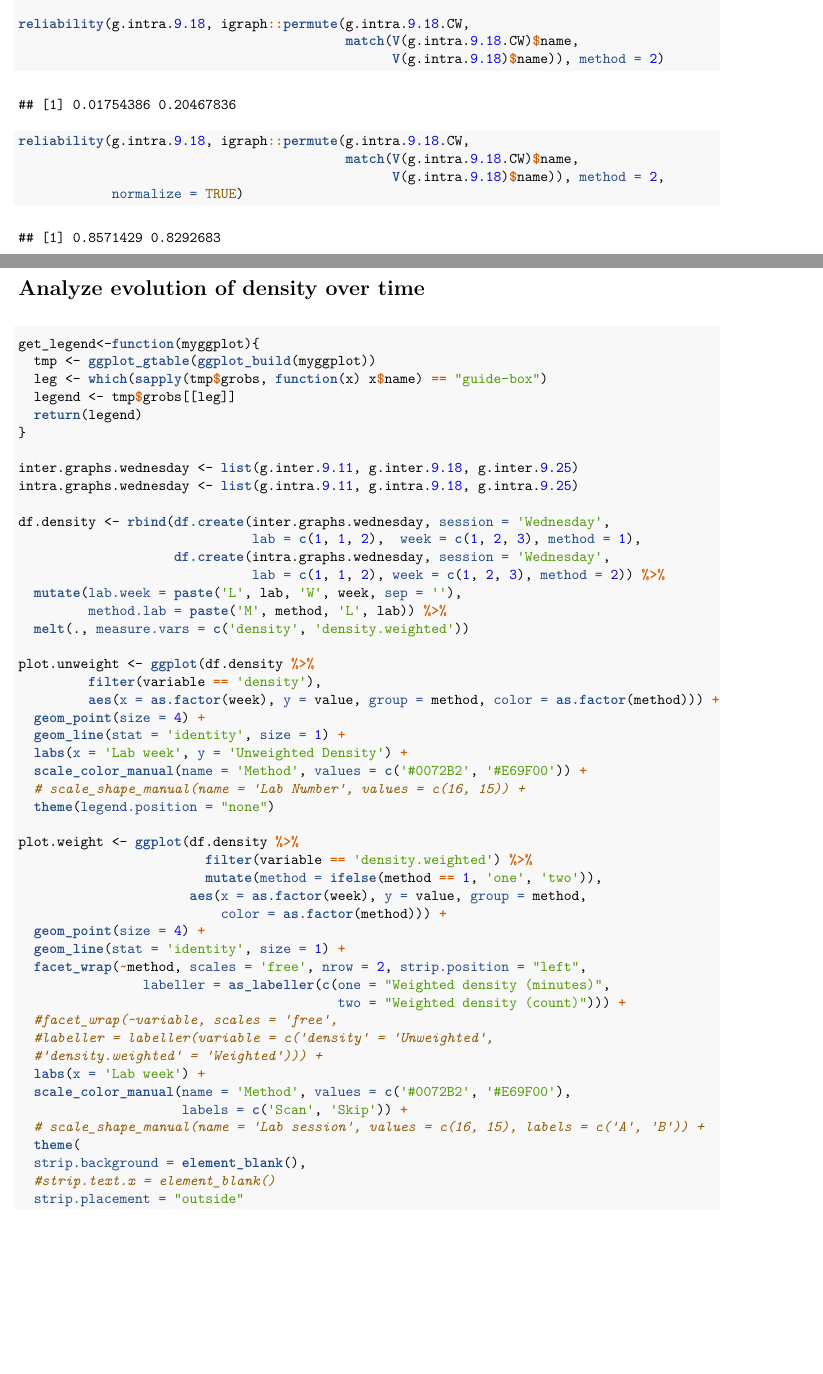
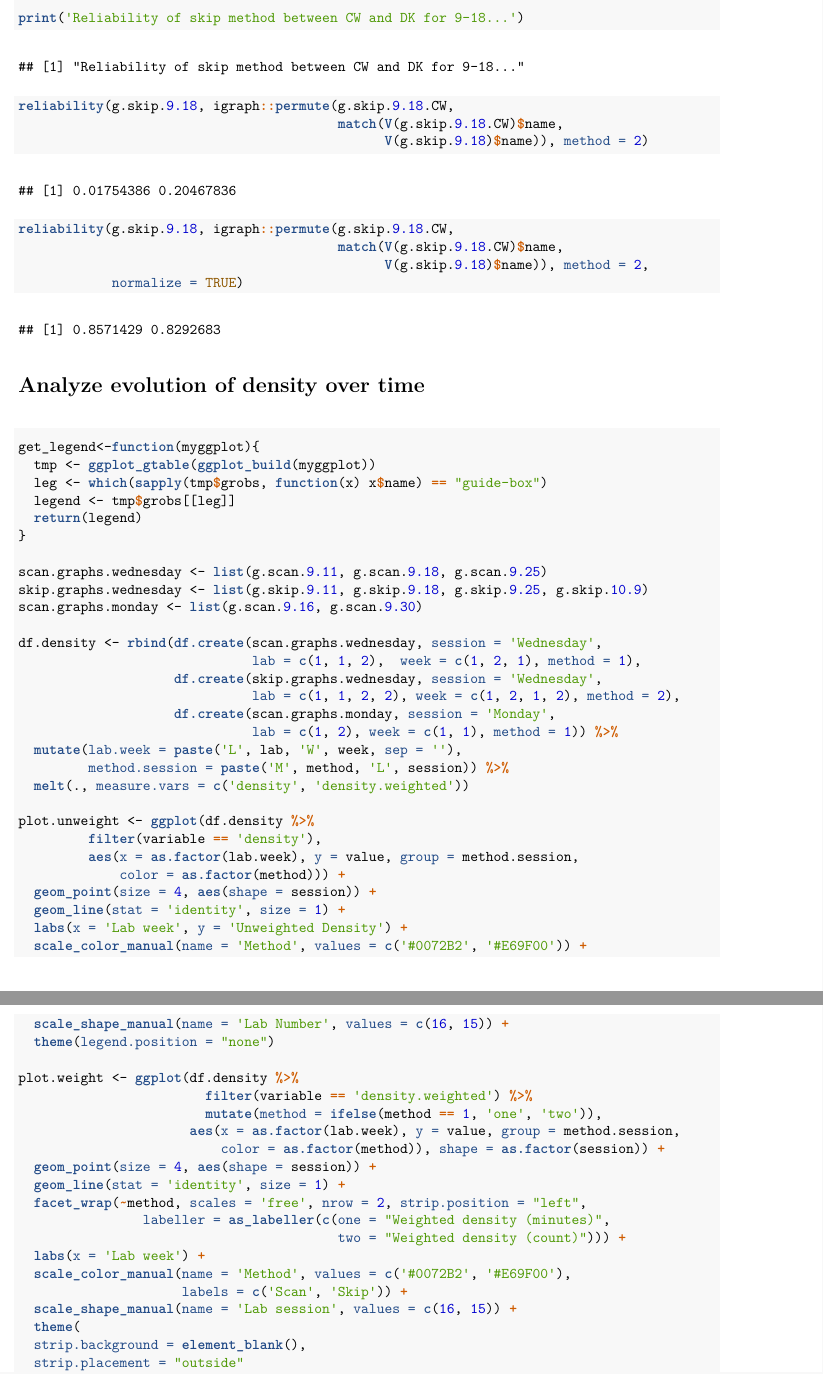
Before and after one commit to ColeWalsh295/Lab-Analysis, an R Markdown document (Network_Analysis.Rmd): two parts of pages 9 and 10 of 11 before the commit and two parts of pages 12 and 13 of 14 after it, joined at a grey line, cut at the place of the change, the shorter picture padded with empty space. The pictures show the output file Network_Analysis.pdf that the author committed with the source.

Commit message:
reorganized code, added data

````diff
--- a/Network_Analysis.Rmd
+++ b/Network_Analysis.Rmd
@@ -89,9 +93,6 @@ reliability <- function(g1, g2, method = 1, normalize = FALSE){
 }
 ```
 
-# Load 9-11 files and draw graphs
+# Load scan method graphs
+## Wednesday section
 ```{r}
-g.inter.9.11 <- create.graph(file1 = 'C:/Users/Cole/Box Sync/Network analysis/Exported_Data/P1112_Fall2019/Scan_Method/Scan_9_11_cam1_CW.csv',
-                             file2 = 'C:/Users/Cole/Box Sync/Network analysis/Exported_Data/P1112_Fall2019/Scan_Method/Scan_9_11_cam2_CW.csv', nvid1 = 3,
-                             nvid2 = 6, name = '9-11 Scan')
-plot.graph(g.inter.9.11)
@@ -98,3 +102,2 @@ plot.graph(g.inter.9.11)
+plot.graph(g.scan.9.11)
 
-g.intra.9.11 <- graph.from.adjacency('C:/Users/Cole/Box Sync/Network analysis/Adjacency_Matrices/P1112_Fall2019/Skip_Method/Skip_9_11_DK.csv')
-plot.graph(g.intra.9.11)
@@ -101,34 +107,46 @@ plot.graph(g.intra.9.11)
+plot.graph(g.scan.9.18)
+
+g.scan.9.25 = create.graph(file1 = 'C:/Users/Cole/Box Sync/Network analysis/Exported_Data/P1112_Fall2019/Scan_Method/Scan_9_25_cam_CW.csv', nvid1 = 1,
+                           name = '9-25 Scan')
+plot.graph(g.scan.9.25)
 ```
 
-# Load 9-18 files and draw graphs
+## Monday section
 ```{r}
-g.inter.9.18 = create.graph(file1 = 'C:/Users/Cole/Box Sync/Network analysis/Exported_Data/P1112_Fall2019/Scan_Method/Scan_9_18_cam1_CW.csv',
-                            file2 = 'C:/Users/Cole/Box Sync/Network analysis/Exported_Data/P1112_Fall2019/Scan_Method/Scan_9_18_cam2_CW.csv', nvid1 = 5,
-                            nvid2 = 7)
-plot.graph(g.inter.9.18)
+g.scan.9.16 <- graph.from.adjacency('C:/Users/Cole/Box Sync/Network analysis/Adjacency_Matrices/P1112_Fall2019/Scan_Method/Scan_9_16_DK.csv',
+                                    name = '9-16 Scan')
+plot.graph(g.scan.9.16)
 
-g.intra.9.18 <- graph.from.adjacency('C:/Users/Cole/Box Sync/Network analysis/Adjacency_Matrices/P1112_Fall2019/Skip_Method/Skip_9_18_DK.csv')
-
-# rename nodes to agree with reliability check graph below
-V(g.intra.9.18)$name <- c('1A', '1B', '2C', '2B', '2A', '3A', '3C', '3B', '4A', '4B', '4C',
-                          '5A', '5B', '5C', '6A', '6B', '6C', '7A', '7B')
-
-plot.graph(g.intra.9.18)
+g.scan.9.30 <- graph.from.adjacency('C:/Users/Cole/Box Sync/Network analysis/Adjacency_Matrices/P1112_Fall2019/Scan_Method/Scan_9_30_DK.csv',
+                                    name = '9-30 Scan')
+plot.graph(g.scan.9.30)
 ```
 
-# Load 9-25 files and draw graphs
+
+# Load skip method graphs
+## Wednesday section
 ```{r}
-g.inter.9.25 = create.graph(file1 = 'C:/Users/Cole/Box Sync/Network analysis/Exported_Data/P1112_Fall2019/Scan_Method/Scan_9_25_cam_CW.csv', nvid1 = 1)
-plot.graph(g.inter.9.25)
+g.skip.9.11 <- graph.from.adjacency('C:/Users/Cole/Box Sync/Network analysis/Adjacency_Matrices/P1112_Fall2019/Skip_Method/Skip_9_11_DK.csv',
+                                    name = '9-11 Skip')
+plot.graph(g.skip.9.11)
 
-g.intra.9.25 = create.graph(file1 = 'C:/Users/Cole/Box Sync/Network analysis/Exported_Data/P1112_Fall2019/Skip_Method/Skip_9_25_cam1_CW.csv',
-                            file2 = 'C:/Users/Cole/Box Sync/Network analysis/Exported_Data/P1112_Fall2019/Skip_Method/Skip_9_25_cam2_CW.csv',
-                            nvid1 = 1, nvid2 = 1, method = 2)
-plot.graph(g.intra.9.25)
+g.skip.9.18 <- graph.from.adjacency('C:/Users/Cole/Box Sync/Network analysis/Adjacency_Matrices/P1112_Fall2019/Skip_Method/Skip_9_18_DK.csv',
+                                    name = '9-28 Skip')
+
+V(g.skip.9.18)$name <- c('1A', '1B', '2C', '2B', '2A', '3A', '3C', '3B', '4A', '4B', '4C',
+                         '5A', '5B', '5C', '6A', '6B', '6C', '7A', '7B')
+
+plot.graph(g.skip.9.18)
+
+g.skip.9.25 = create.graph(file1 = 'C:/Users/Cole/Box Sync/Network analysis/Exported_Data/P1112_Fall2019/Skip_Method/Skip_9_25_cam1_CW.csv',
+                           file2 = 'C:/Users/Cole/Box Sync/Network analysis/Exported_Data/P1112_Fall2019/Skip_Method/Skip_9_25_cam2_CW.csv',
+                           nvid1 = 1, nvid2 = 1, method = 2, name = '9-25 Skip')
+plot.graph(g.skip.9.25)
+
+g.skip.10.9 <- graph.from.adjacency('C:/Users/Cole/Box Sync/Network analysis/Adjacency_Matrices/P1112_Fall2019/Skip_Method/Skip_10_9_DK.csv',
+                                    name = '10-9 Skip')
+plot.graph(g.skip.10.9)
 ```
 
 # Check interrater reliability for 9-18
 ```{r, warning = FALSE, message = FALSE}
-g.inter.9.18.DK = create.graph(file1 = 'C:/Users/Cole/Box Sync/Network analysis/Exported_Data/P1112_Fall2019/Scan_Method/Scan_9_18_cam1_DK.csv',
-                            file2 = 'C:/Users/Cole/Box Sync/Network analysis/Exported_Data/P1112_Fall2019/Scan_Method/Scan_9_18_cam2_DK.csv',
-                            nvid1 = 5, nvid2 = 7, offset1 = 142, method = 1) # apply manual
@@ -136,2 +157,4 @@ g.inter.9.18.DK = create.graph(file1 = 'C:/Users/Cole/Box Sync/Network analysis/
+print('Reliability of scan method between CW and DK for 9-18...')
+reliability(g.scan.9.18, g.scan.9.18.DK)
+reliability(g.scan.9.18, g.scan.9.18.DK, normalize = TRUE)
 
-plot.graph(g.inter.9.18.DK)
@@ -138,17 +164,11 @@ plot.graph(g.inter.9.18.DK)
 
-reliability(g.inter.9.18, g.inter.9.18.DK)
-reliability(g.inter.9.18, g.inter.9.18.DK, normalize = TRUE)
-
-g.intra.9.18.CW = create.graph(file1 = 'C:/Users/Cole/Box Sync/Network analysis/Exported_Data/P1112_Fall2019/Skip_Method/Skip_9_18_cam1_CW.csv',
-                            file2 = 'C:/Users/Cole/Box Sync/Network analysis/Exported_Data/P1112_Fall2019/Skip_Method/Skip_9_18_cam2_CW.csv',
-                            nvid1 = 5, nvid2 = 7, method = 2)
-
-reliability(g.intra.9.18, igraph::permute(g.intra.9.18.CW,
-                                          match(V(g.intra.9.18.CW)$name,
-                                                V(g.intra.9.18)$name)), method = 2)
-reliability(g.intra.9.18, igraph::permute(g.intra.9.18.CW,
-                                          match(V(g.intra.9.18.CW)$name,
-                                                V(g.intra.9.18)$name)), method = 2,
+print('Reliability of skip method between CW and DK for 9-18...')
+reliability(g.skip.9.18, igraph::permute(g.skip.9.18.CW,
+                                         match(V(g.skip.9.18.CW)$name,
+                                               V(g.skip.9.18)$name)), method = 2)
+reliability(g.skip.9.18, igraph::permute(g.skip.9.18.CW,
+                                         match(V(g.skip.9.18.CW)$name,
+                                               V(g.skip.9.18)$name)), method = 2,
             normalize = TRUE)
 ```
 
@@ -161,47 +181,47 @@ get_legend<-function(myggplot){
   return(legend)
 }
 
-inter.graphs.wednesday <- list(g.inter.9.11, g.inter.9.18, g.inter.9.25)
-intra.graphs.wednesday <- list(g.intra.9.11, g.intra.9.18, g.intra.9.25)
+scan.graphs.wednesday <- list(g.scan.9.11, g.scan.9.18, g.scan.9.25)
+skip.graphs.wednesday <- list(g.skip.9.11, g.skip.9.18, g.skip.9.25, g.skip.10.9)
+scan.graphs.monday <- list(g.scan.9.16, g.scan.9.30)
 
-df.density <- rbind(df.create(inter.graphs.wednesday, session = 'Wednesday',
-                              lab = c(1, 1, 2),  week = c(1, 2, 3), method = 1),
-                    df.create(intra.graphs.wednesday, session = 'Wednesday',
-                              lab = c(1, 1, 2), week = c(1, 2, 3), method = 2)) %>%
+df.density <- rbind(df.create(scan.graphs.wednesday, session = 'Wednesday',
+                              lab = c(1, 1, 2),  week = c(1, 2, 1), method = 1),
+                    df.create(skip.graphs.wednesday, session = 'Wednesday',
+                              lab = c(1, 1, 2, 2), week = c(1, 2, 1, 2), method = 2),
+                    df.create(scan.graphs.monday, session = 'Monday',
+                              lab = c(1, 2), week = c(1, 1), method = 1)) %>%
   mutate(lab.week = paste('L', lab, 'W', week, sep = ''),
-         method.lab = paste('M', method, 'L', lab)) %>%
+         method.session = paste('M', method, 'L', session)) %>%
   melt(., measure.vars = c('density', 'density.weighted'))
 
 plot.unweight <- ggplot(df.density %>%
          filter(variable == 'density'),
-         aes(x = as.factor(week), y = value, group = method, color = as.factor(method))) +
-  geom_point(size = 4) +
+         aes(x = as.factor(lab.week), y = value, group = method.session,
+             color = as.factor(method))) +
+  geom_point(size = 4, aes(shape = session)) +
   geom_line(stat = 'identity', size = 1) +
   labs(x = 'Lab week', y = 'Unweighted Density') +
   scale_color_manual(name = 'Method', values = c('#0072B2', '#E69F00')) +
-  # scale_shape_manual(name = 'Lab Number', values = c(16, 15)) +
+  scale_shape_manual(name = 'Lab Number', values = c(16, 15)) +
   theme(legend.position = "none")
 
 plot.weight <- ggplot(df.density %>%
                         filter(variable == 'density.weighted') %>%
                         mutate(method = ifelse(method == 1, 'one', 'two')),
-                      aes(x = as.factor(week), y = value, group = method,
-                          color = as.factor(method))) +
-  geom_point(size = 4) +
+                      aes(x = as.factor(lab.week), y = value, group = method.session,
+                          color = as.factor(method)), shape = as.factor(session)) +
+  geom_point(size = 4, aes(shape = session)) +
   geom_line(stat = 'identity', size = 1) +
   facet_wrap(~method, scales = 'free', nrow = 2, strip.position = "left",
                 labeller = as_labeller(c(one = "Weighted density (minutes)",
                                          two = "Weighted density (count)"))) +
-  #facet_wrap(~variable, scales = 'free',
-  #labeller = labeller(variable = c('density' = 'Unweighted',
-  #'density.weighted' = 'Weighted'))) +
   labs(x = 'Lab week') +
   scale_color_manual(name = 'Method', values = c('#0072B2', '#E69F00'),
                      labels = c('Scan', 'Skip')) +
-  # scale_shape_manual(name = 'Lab session', values = c(16, 15), labels = c('A', 'B')) +
+  scale_shape_manual(name = 'Lab session', values = c(16, 15)) +
   theme(
   strip.background = element_blank(),
-  #strip.text.x = element_blank()
   strip.placement = "outside"
 ) +
   ylab(NULL) +
@@ -214,9 +234,9 @@ grid.arrange(plot.unweight, plot.weight, legend, layout_matrix = rbind(c(1, 2),
              widths = c(2.7, 2.7), heights = c(2.5, 0.2))
 ```
 
-# Analyze evolution of intra-group variance in interactions over time
+# Analyze evolution of skip-group variance in scanactions over time
 ```{r, eval = FALSE}
-df.vars <- df.create(intra.graphs.wednesday, session = 'Wednesday', lab = c(1, 1),
+df.vars <- df.create(skip.graphs.wednesday, session = 'Wednesday', lab = c(1, 1),
                      week = c(1, 2),
                      method = 2, func = 'variance') %>%
   mutate(lab.week = paste('L', lab, 'W', week, sep = ''))
````
Also changed, not shown: GraphBuilder.R (+10 -0 lines), Network_Analysis.pdf, Network_Analysis_files/figure-latex/unnamed-chunk-3-1.pdf (deleted), Network_Analysis_files/figure-latex/unnamed-chunk-3-2.pdf (deleted), Network_Analysis_files/figure-latex/unnamed-chunk-4-1.pdf (deleted), Network_Analysis_files/figure-latex/unnamed-chunk-4-2.pdf (deleted), Network_Analysis_files/figure-latex/unnamed-chunk-5-1.pdf (deleted), Network_Analysis_files/figure-latex/unnamed-chunk-5-2.pdf (deleted), Network_Analysis_files/figure-latex/unnamed-chunk-6-1.pdf (deleted), Network_Analysis_files/figure-latex/unnamed-chunk-7-1.pdf (deleted), Network_Analysis.Rmd (20 more changed lines), 1 other file.
